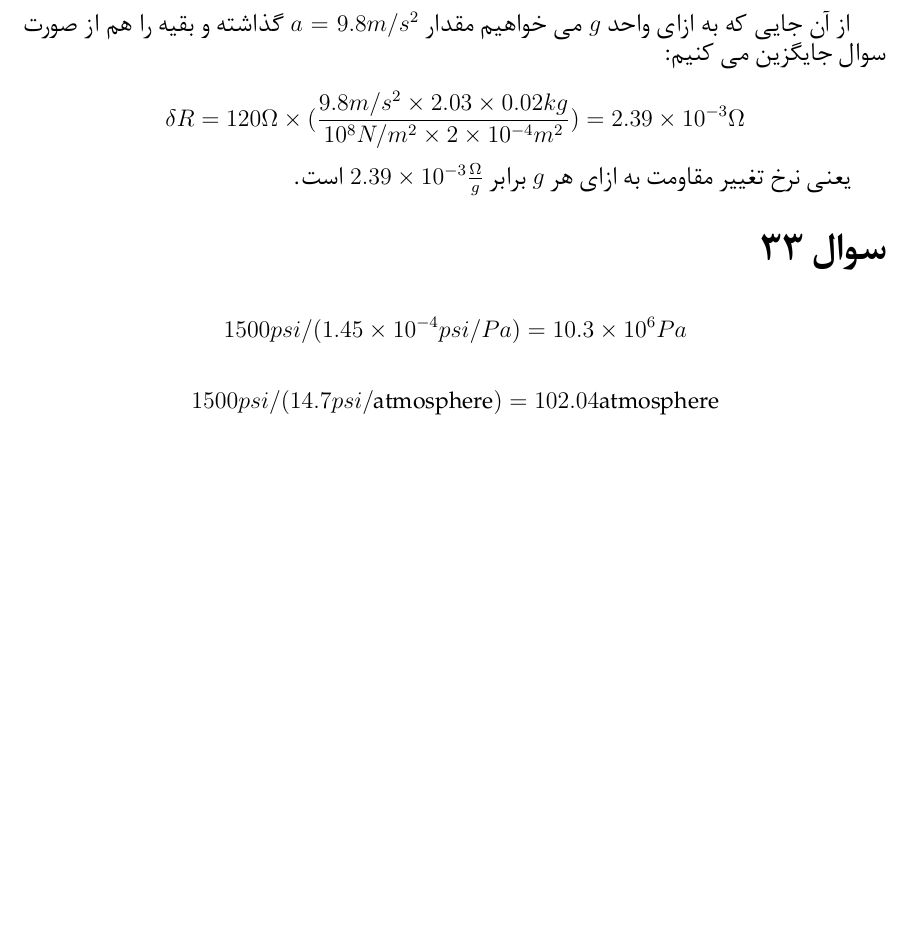
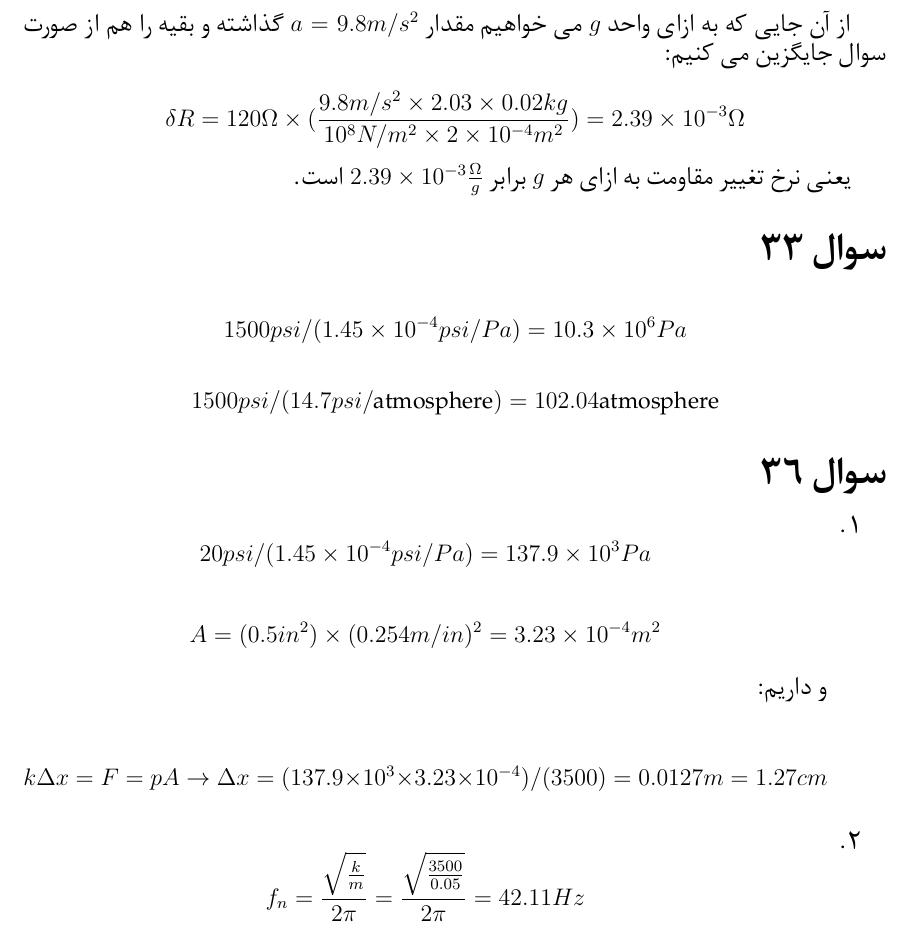
Before and after one commit to titansarus/CompControl, a LaTeX problem sheet (HW5/HW5_97107212.tex): part of page 10 of 10, cut so that both start at the same text, the shorter picture padded with empty space. The pictures show the PDF file HW5/HW5_97107212.pdf that the author committed with the source.

Commit message:
HW5 Completed

```diff
--- a/HW5/HW5_97107212.tex
+++ b/HW5/HW5_97107212.tex
@@ -387,4 +387,21 @@ $$1500 psi / (1.45 \times 10^{-4} psi/Pa) = 10.3 \times 10^6 Pa$$
 
 $$1500 psi / (14.7 psi /\text{atmosphere}) =  102.04 \text{atmosphere}$$
 
+
+\section*{سوال 36}
+
+\begin{enumerate}
+	\item
+	$$20psi / (1.45 \times 10^{-4} psi/Pa)= 137.9 \times 10^3 Pa$$
+
+	$$A = (0.5 in^2) \times (0.254 m/in)^2 = 3.23 \times 10^{-4} m^2$$
+
+	و داریم:
+
+	$$k \Delta x = F = p A \rightarrow \Delta x = (137.9 \times 10^3 \times 3.23 \times 10^{-4})/(3500) = 0.0127 m = 1.27 cm$$
+
+	\item
+$$f_n = \frac{\sqrt{\frac{k}{m}}}{2 \pi } = \frac{\sqrt{\frac{3500}{0.05}}}{2 \pi } = 42.11 Hz$$
+\end{enumerate}
+
 \end{document}
```
Also changed, not shown: HW5/HW5_97107212.pdf.
